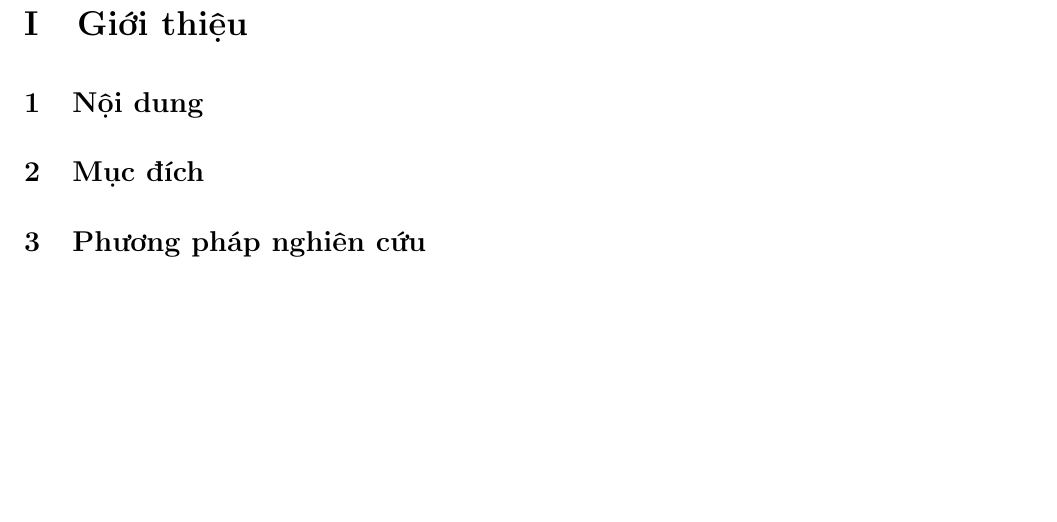
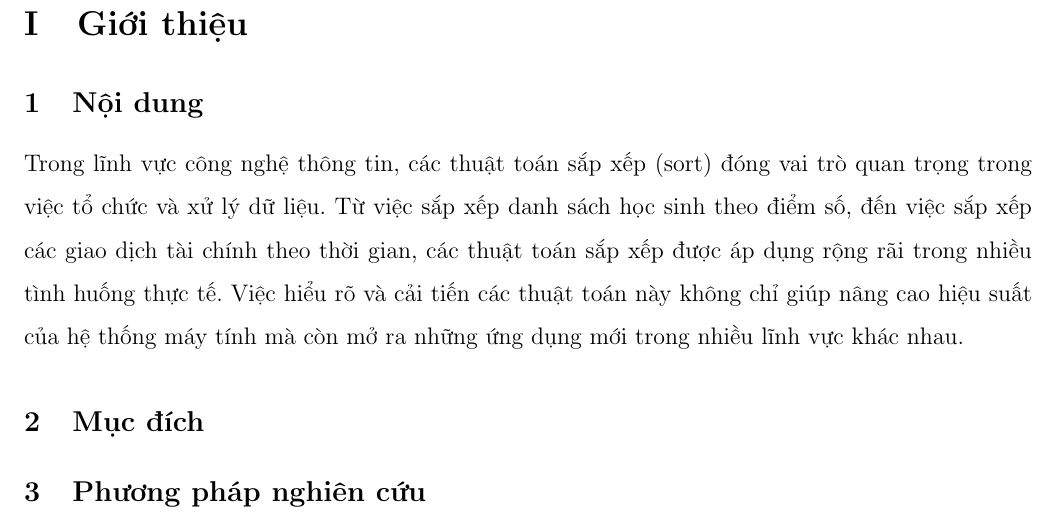
Before and after one commit to kyrie25/Data-Structure-and-Algorithm-Semester-3, a LaTeX document (report/main.tex, which reads report/content/gioi_thieu.tex): part of page 4 of 24, cut so that both start at the same text, the shorter picture padded with empty space. Compiled offline with pdfLaTeX.

Commit message:
chinh noi dung

```diff
--- a/report/content/gioi_thieu.tex
+++ b/report/content/gioi_thieu.tex
@@ -1,7 +1,7 @@
 \section{Giới thiệu}
 
 \subsection{Nội dung}
-
+Trong lĩnh vực công nghệ thông tin, các thuật toán sắp xếp (sort) đóng vai trò quan trọng trong việc tổ chức và xử lý dữ liệu. Từ việc sắp xếp danh sách học sinh theo điểm số, đến việc sắp xếp các giao dịch tài chính theo thời gian, các thuật toán sắp xếp được áp dụng rộng rãi trong nhiều tình huống thực tế. Việc hiểu rõ và cải tiến các thuật toán này không chỉ giúp nâng cao hiệu suất của hệ thống máy tính mà còn mở ra những ứng dụng mới trong nhiều lĩnh vực khác nhau.
 \subsection{Mục đích}
 
 \subsection{Phương pháp nghiên cứu}
```
